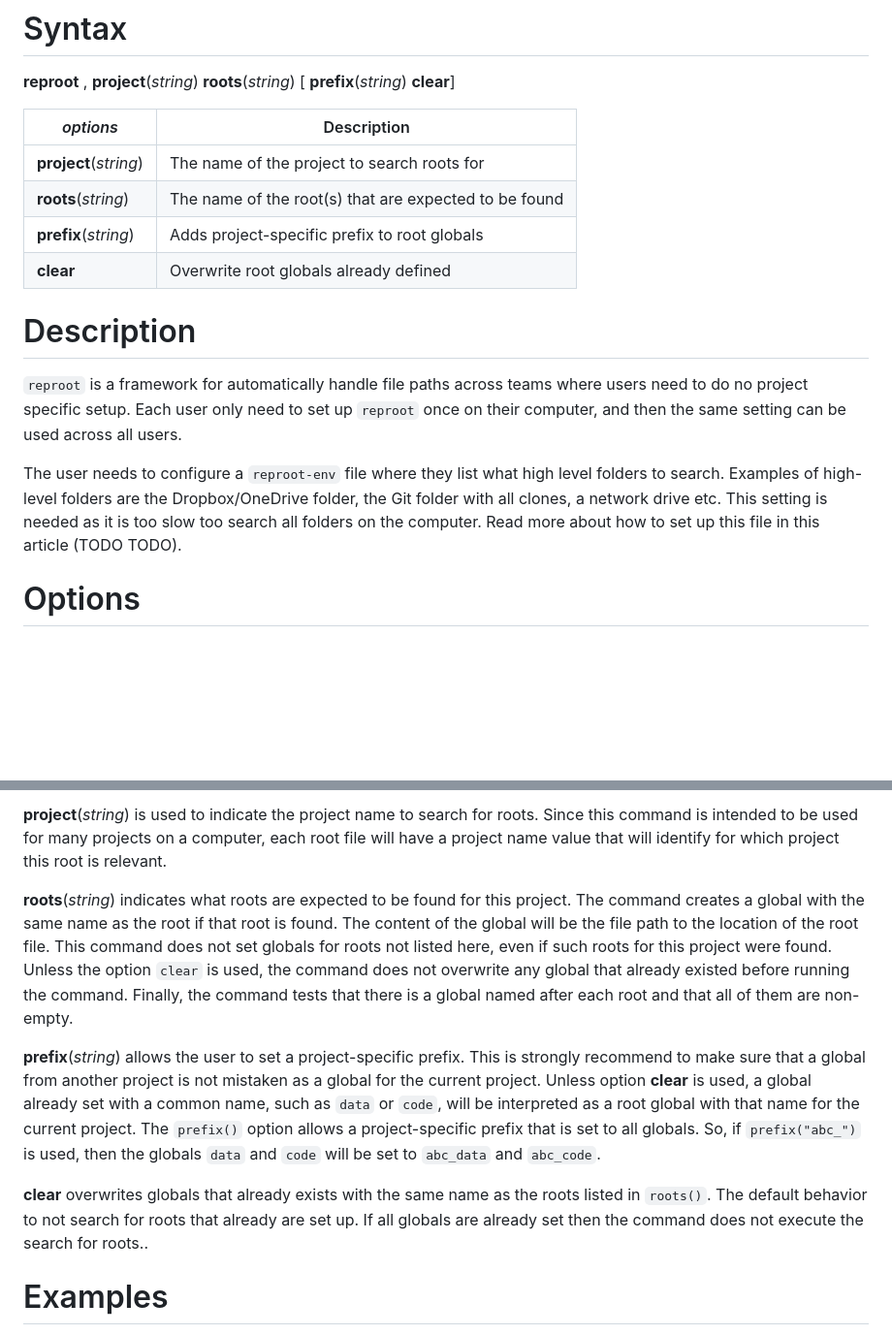
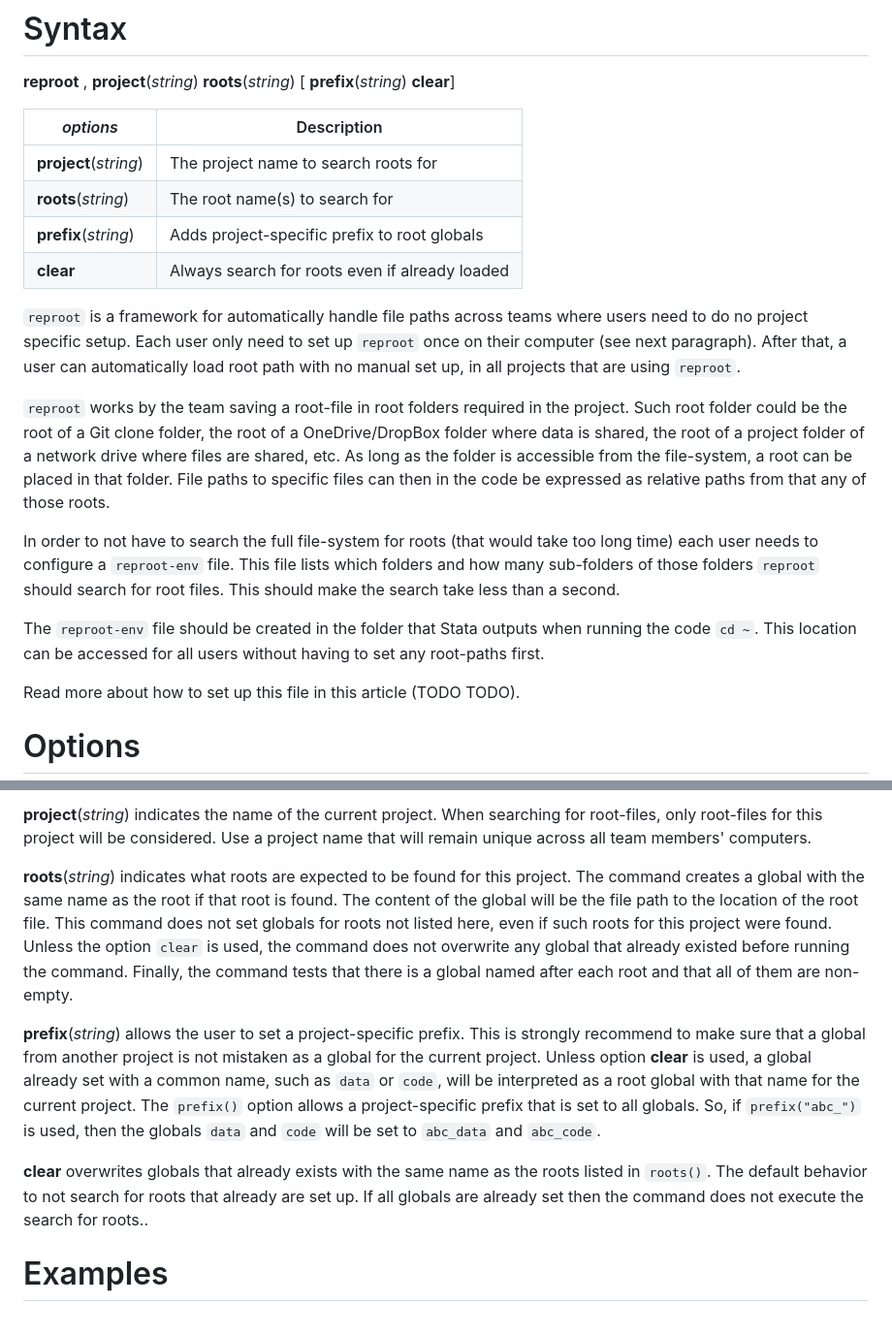
Before and after one commit to worldbank/repkit, a Markdown page: src/mdhlp/reproot.md, 2 parts joined by grey strips. Shown: that part at 97% size. Rendered like a GitHub page; blank space fills up the shorter version.

Commit message:
updates to helpfile

```diff
--- a/src/mdhlp/reproot.md
+++ b/src/mdhlp/reproot.md
@@ -8,25 +8,40 @@ __reproot__ , __**p**roject__(_string_) __**r**oots__(_string_) [ __**pre**fix__
 
 | _options_ | Description |
 |-----------|-------------|
-| __**p**roject__(_string_) | The name of the project to search roots for |
-| __**r**oots__(_string_) | The name of the root(s) that are expected to be found |
+| __**p**roject__(_string_) | The project name to search roots for |
+| __**r**oots__(_string_) | The root name(s) to search for |
 | __**pre**fix__(_string_) | Adds project-specific prefix to root globals |
-| __**clear**__ | Overwrite root globals already defined |
+| __**clear**__ | Always search for roots even if already loaded |
 
-
-# Description
 
 `reproot` is a framework for automatically handle file paths
 across teams where users need to do no project specific setup.
-Each user only need to set up `reproot` once on their computer,
-and then the same setting can be used across all users.
+Each user only need to set up `reproot` once on their computer
+(see next paragraph).
+After that, a user can automatically load root path with no manual set up,
+in all projects that are using `reproot`.
 
-The user needs to configure a `reproot-env` file where
-they list what high level folders to search.
-Examples of high-level folders are the Dropbox/OneDrive folder,
-the Git folder with all clones, a network drive etc.
-This setting is needed as it is too slow too search
-all folders on the computer.
+`reproot` works by the team saving a root-file in root folders required in the project.
+Such root folder could be the root of a Git clone folder,
+the root of a OneDrive/DropBox folder where data is shared,
+the root of a project folder of a network drive where files are shared, etc.
+As long as the folder is accessible from the file-system,
+a root can be placed in that folder.
+File paths to specific files can then in the code be expressed as
+relative paths from that any of those roots.
+
+In order to not have to search the full file-system for roots
+(that would take too long time)
+each user needs to configure a `reproot-env` file.
+This file lists which folders and how many sub-folders of those folders
+`reproot` should search for root files.
+This should make the search take less than a second.
+
+The `reproot-env` file should be created in the folder that Stata outputs
+when running the code `cd ~`.
+This location can be accessed for all users without
+having to set any root-paths first.
+
 Read more about how to set up this file in this article (TODO TODO).
 
 # Options
@@ -34,10 +48,8 @@ Read more about how to set up this file in this article (TODO TODO).
 
-__**p**roject__(_string_) is used to
-indicate the project name to search for roots.
-Since this command is intended to
-be used for many projects on a computer,
-each root file will have a project name value that
-will identify for which project this root is relevant.
+__**p**roject__(_string_) indicates the name of the current project.
+When searching for root-files,
+only root-files for this project will be considered.
+Use a project name that will remain unique across all team members' computers.
 
 __**r**oots__(_string_) indicates what
 roots are expected to be found for this project.
@@ -60,11 +72,11 @@ for the current project. The `prefix()` option allows a project-specific prefix
 that is set to all globals. So, if `prefix("abc_")` is used, then the globals
 `data` and `code` will be set to `abc_data` and `abc_code`.
 
- __clear__ overwrites globals that already exists
- with the same name as the roots listed in `roots()`.
- The default behavior to not search for roots that already are set up.
- If all globals are already set then the command does not
- execute the search for roots..
+__clear__ overwrites globals that already exists
+with the same name as the roots listed in `roots()`.
+The default behavior to not search for roots that already are set up.
+If all globals are already set then the command does not
+execute the search for roots..
 
 # Examples
 
```
Also changed, not shown: other parts of src/mdhlp/reproot.md (+0 -1 lines).
